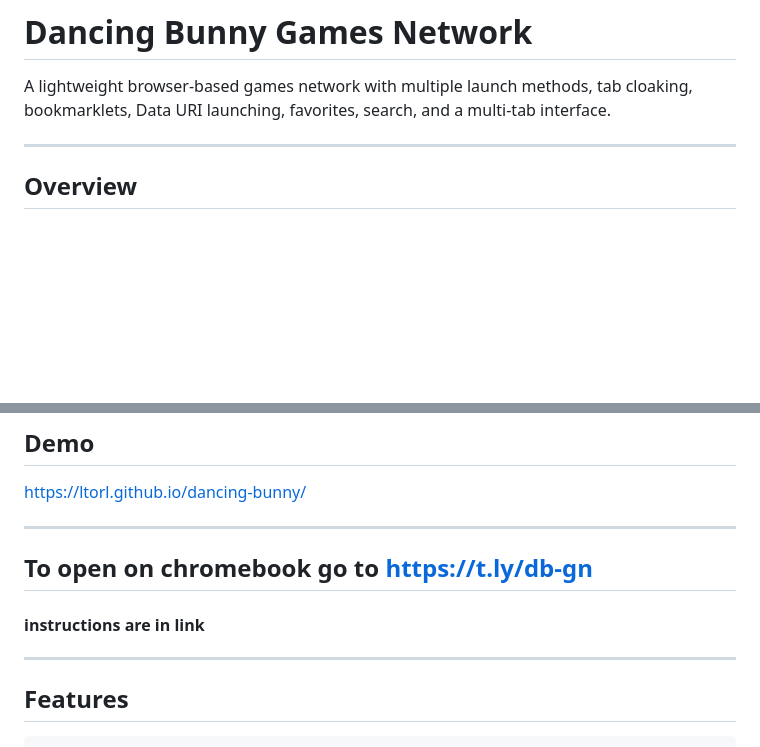
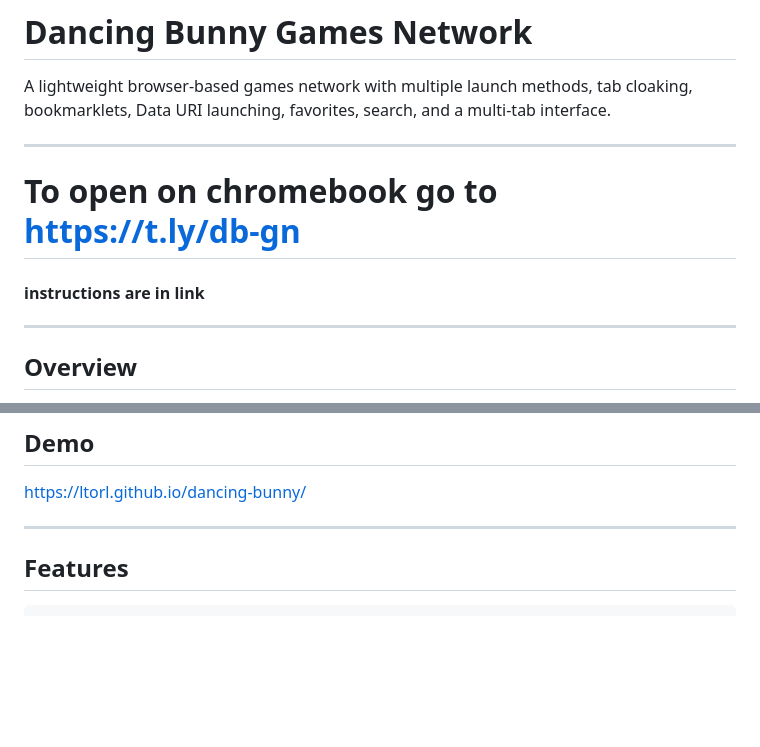
Before and after one commit to ltorl/dancing-bunny, a Markdown page: README.md, 2 parts joined by grey strips. Drawn GitHub-style; blank space fills up the shorter version.

```diff
--- a/README.md
+++ b/README.md
@@ -3,6 +3,12 @@
 # Dancing Bunny Games Network
 
 A lightweight browser-based games network with multiple launch methods, tab cloaking, bookmarklets, Data URI launching, favorites, search, and a multi-tab interface.
+
+---
+
+# To open on chromebook go to https://t.ly/db-gn
+
+#### instructions are in link
 
 ---
 
@@ -32,11 +38,6 @@ https://ltorl.github.io/dancing-bunny/
 
 ---
 
-## To open on chromebook go to https://t.ly/db-gn
-
-#### instructions are in link
-
----
 
 ## Features
 
```
